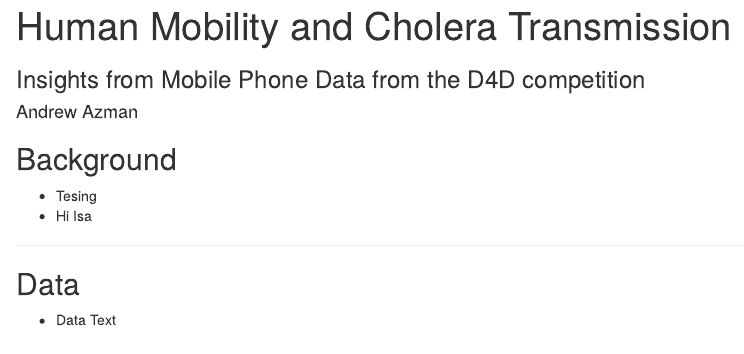
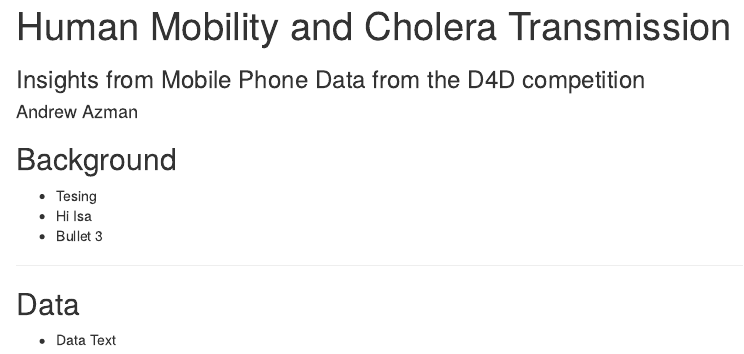
Before and after one commit to scottyaz/d4d_pres, an R Markdown document (index.Rmd): the page in a window 1100 px wide, from its top. Rendered offline with R 4.5, knitr and Pandoc, with nearby package versions.

Commit message:
publishing deck

```diff
--- a/index.Rmd
+++ b/index.Rmd
@@ -14,6 +14,7 @@ mode        : selfcontained # {standalone, draft}
 
 * Tesing
 * Hi Isa
+* Bullet 3
 
 ---
 
```
Also changed, not shown: index.html, index.md.
